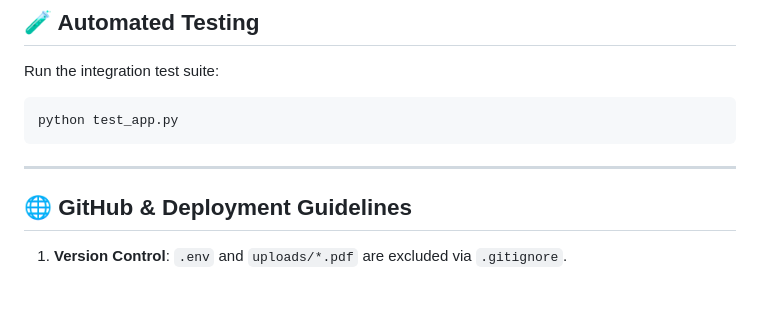
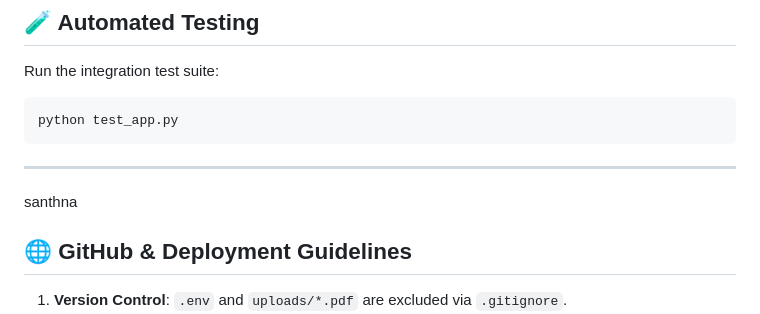
Before and after one commit to Santhanakumar-28/AI-StudyMate, a Markdown page: README.md, the part around the change. Drawn GitHub-style; blank space fills up the shorter version.

````diff
--- a/README.md
+++ b/README.md
@@ -200,7 +200,7 @@ python test_app.py
 ```
 
 ---
-
+santhna
 ## 🌐 GitHub & Deployment Guidelines
 
 1. **Version Control**: `.env` and `uploads/*.pdf` are excluded via `.gitignore`.
````
